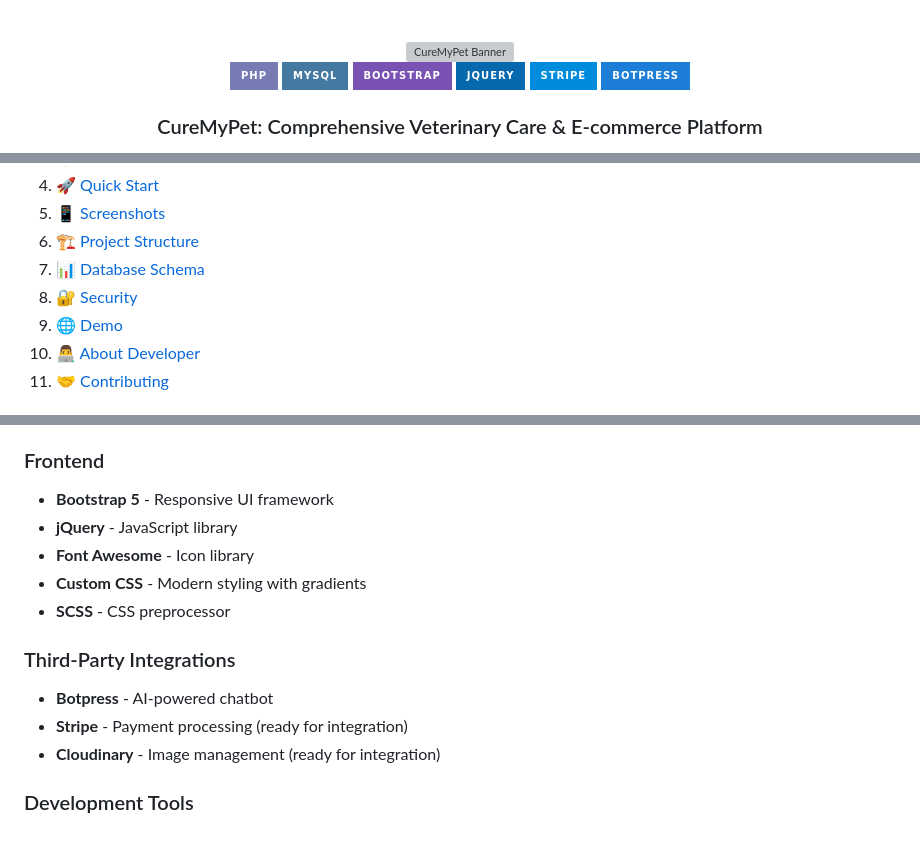
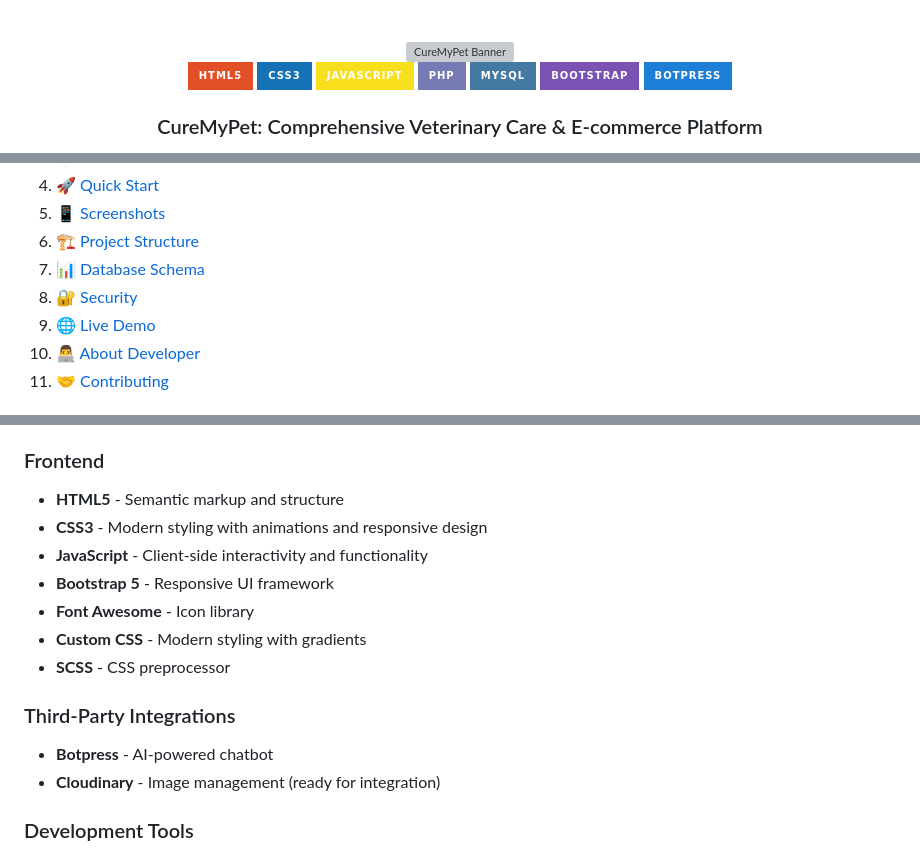
Before and after one commit to codewithahmedkhan/CureMyPet, a Markdown page: README.md, 3 parts joined by grey strips. Drawn GitHub-style; badges without logos; grey boxes are pictures that could not be loaded.

```diff
--- a/README.md
+++ b/README.md
@@ -4,11 +4,12 @@
   <br />
 
   <div>
+    <img src="https://img.shields.io/badge/-HTML5-E34F26?style=for-the-badge&logo=html5&logoColor=white" alt="HTML5" />
+    <img src="https://img.shields.io/badge/-CSS3-1572B6?style=for-the-badge&logo=css3&logoColor=white" alt="CSS3" />
+    <img src="https://img.shields.io/badge/-JavaScript-F7DF1E?style=for-the-badge&logo=javascript&logoColor=black" alt="JavaScript" />
     <img src="https://img.shields.io/badge/-PHP-777BB4?style=for-the-badge&logo=php&logoColor=white" alt="PHP" />
     <img src="https://img.shields.io/badge/-MySQL-4479A1?style=for-the-badge&logo=mysql&logoColor=white" alt="MySQL" />
     <img src="https://img.shields.io/badge/-Bootstrap-7952B3?style=for-the-badge&logo=bootstrap&logoColor=white" alt="Bootstrap" />
-    <img src="https://img.shields.io/badge/-jQuery-0769AD?style=for-the-badge&logo=jquery&logoColor=white" alt="jQuery" />
-    <img src="https://img.shields.io/badge/-Stripe-008CDD?style=for-the-badge&logo=stripe&logoColor=white" alt="Stripe" />
     <img src="https://img.shields.io/badge/-Botpress-1C7ED6?style=for-the-badge&logo=chatbot&logoColor=white" alt="Botpress" />
   </div>
 
@@ -29,7 +30,7 @@
 6. 🏗️ [Project Structure](#structure)
 7. 📊 [Database Schema](#database)
 8. 🔐 [Security](#security)
-9. 🌐 [Demo](#demo)
+9. 🌐 [Live Demo](#demo)
 10. 👨‍💻 [About Developer](#about)
 11. 🤝 [Contributing](#contributing)
 
@@ -46,15 +47,16 @@ CureMyPet is a comprehensive veterinary care platform designed to streamline pet
 - **PHPMailer** - Email functionality
 
 ### Frontend
+- **HTML5** - Semantic markup and structure
+- **CSS3** - Modern styling with animations and responsive design
+- **JavaScript** - Client-side interactivity and functionality
 - **Bootstrap 5** - Responsive UI framework
-- **jQuery** - JavaScript library
 - **Font Awesome** - Icon library
 - **Custom CSS** - Modern styling with gradients
 - **SCSS** - CSS preprocessor
 
 ### Third-Party Integrations
 - **Botpress** - AI-powered chatbot
-- **Stripe** - Payment processing (ready for integration)
 - **Cloudinary** - Image management (ready for integration)
 
 ### Development Tools
```
Also changed, not shown: other parts of README.md (+13 -29 lines).
